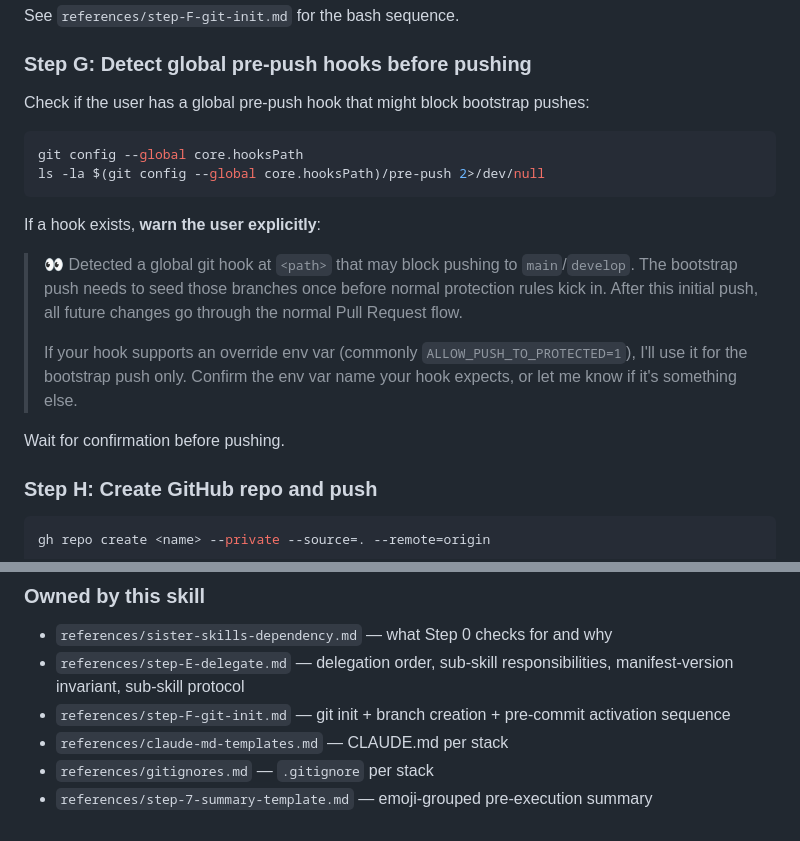
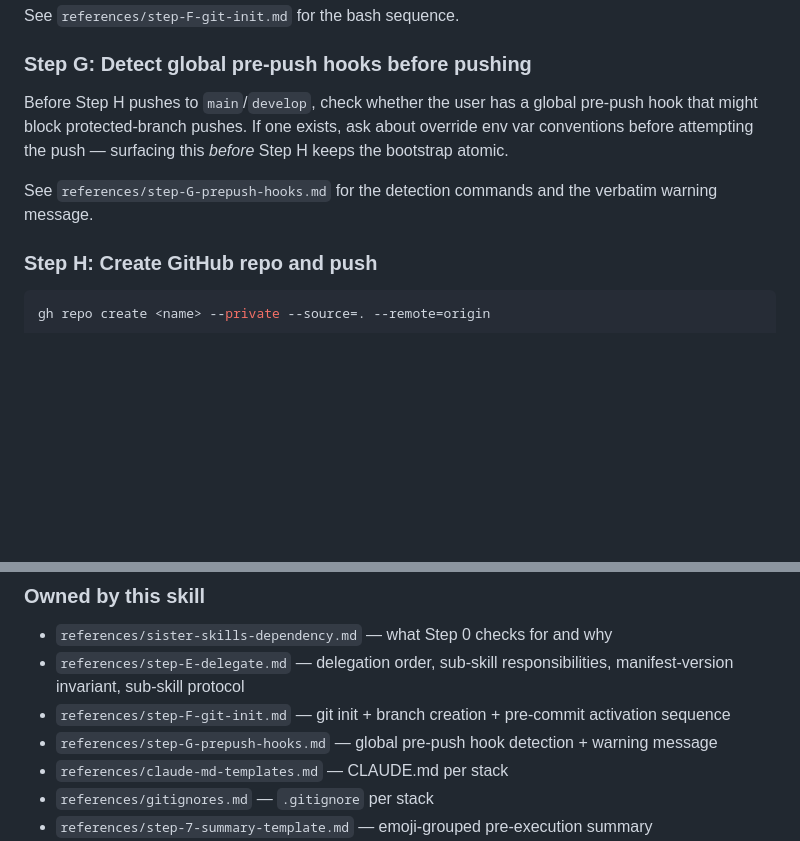
Before and after one commit to hellatan/claude-skills, a Markdown page: skills/project-scaffold/SKILL.md, 2 parts joined by grey strips. Drawn GitHub-style; blank space fills up the shorter version.

Commit message:
refactor(project-scaffold): move Step G hook detection to reference
Pulls Step G's pre-push hook detection bash and the verbatim warning
message out of SKILL.md and into references/step-G-prepush-hooks.md.

Stacked on PR #7 (Step F to reference).

Co-Authored-By: Claude Opus 4.7 (1M context) <noreply@anthropic.com>

````diff
--- a/skills/project-scaffold/SKILL.md
+++ b/skills/project-scaffold/SKILL.md
@@ -232,20 +232,9 @@ See `references/step-F-git-init.md` for the bash sequence.
 
 ### Step G: Detect global pre-push hooks before pushing
 
-Check if the user has a global pre-push hook that might block bootstrap pushes:
+Before Step H pushes to `main`/`develop`, check whether the user has a global pre-push hook that might block protected-branch pushes. If one exists, ask about override env var conventions before attempting the push — surfacing this *before* Step H keeps the bootstrap atomic.
 
-```bash
-git config --global core.hooksPath
-ls -la $(git config --global core.hooksPath)/pre-push 2>/dev/null
-```
-
-If a hook exists, **warn the user explicitly**:
-
-> 👀 Detected a global git hook at `<path>` that may block pushing to `main`/`develop`. The bootstrap push needs to seed those branches once before normal protection rules kick in. After this initial push, all future changes go through the normal Pull Request flow.
->
-> If your hook supports an override env var (commonly `ALLOW_PUSH_TO_PROTECTED=1`), I'll use it for the bootstrap push only. Confirm the env var name your hook expects, or let me know if it's something else.
-
-Wait for confirmation before pushing.
+See `references/step-G-prepush-hooks.md` for the detection commands and the verbatim warning message.
 
 ### Step H: Create GitHub repo and push
 
@@ -328,6 +317,7 @@ This is what the scaffold enables out of the box:
 - `references/sister-skills-dependency.md` — what Step 0 checks for and why
 - `references/step-E-delegate.md` — delegation order, sub-skill responsibilities, manifest-version invariant, sub-skill protocol
 - `references/step-F-git-init.md` — git init + branch creation + pre-commit activation sequence
+- `references/step-G-prepush-hooks.md` — global pre-push hook detection + warning message
 - `references/claude-md-templates.md` — CLAUDE.md per stack
 - `references/gitignores.md` — `.gitignore` per stack
 - `references/step-7-summary-template.md` — emoji-grouped pre-execution summary
````
Also changed, not shown: 1 other file.
